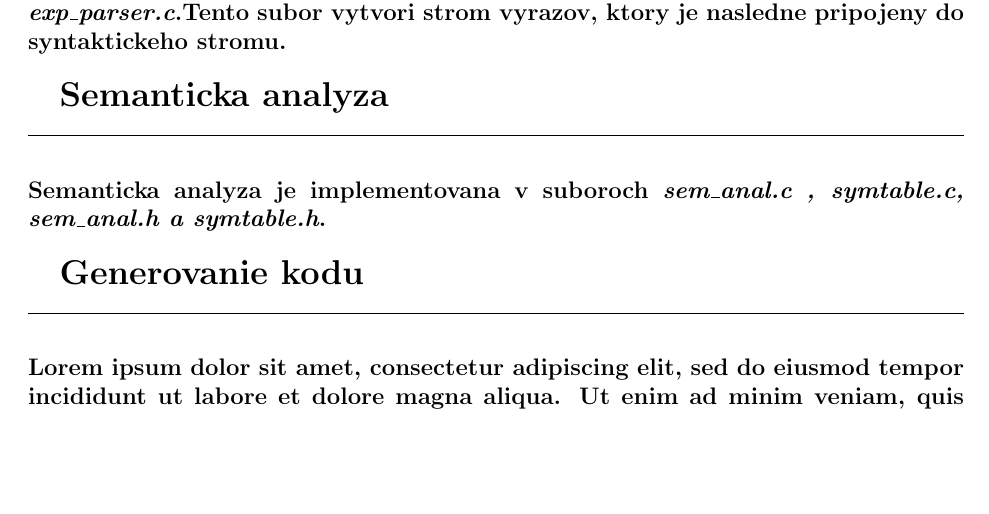
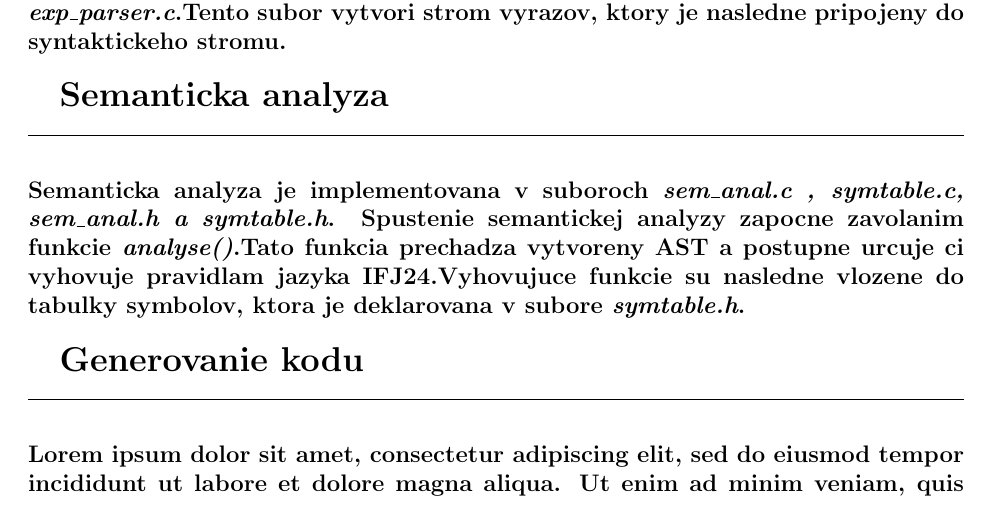
Before and after one commit to Marek324/IFJ-compiler, a LaTeX document (docs/dokumentace.tex): part of page 5 of 6, cut so that both start at the same text, the shorter picture padded with empty space. Compiled offline with pdfLaTeX.

Commit message:
sem analyz update

```diff
--- a/docs/dokumentace.tex
+++ b/docs/dokumentace.tex
@@ -110,7 +110,7 @@ FUNEXP\\
  \Large \textbf{Semanticka analyza}\normalsize \\
 \noindent\makebox[\linewidth]{\rule{\textwidth}{0.4pt}}
 
-\paragraph{Semanticka analyza je implementovana v suboroch \textit{sem\_anal.c , symtable.c, sem\_anal.h a symtable.h}. \newline \\}
+\paragraph{Semanticka analyza je implementovana v suboroch \textit{sem\_anal.c , symtable.c, sem\_anal.h a symtable.h}. Spustenie semantickej analyzy zapocne zavolanim funkcie \textit{analyse()}.Tato funkcia prechadza vytvoreny AST a postupne urcuje ci vyhovuje pravidlam jazyka IFJ24.Vyhovujuce funkcie su nasledne vlozene do tabulky symbolov, ktora je deklarovana v subore \textit{symtable.h}. \newline \\}
 
  \Large \textbf{Generovanie kodu} \normalsize \\
 \noindent\makebox[\linewidth]{\rule{\textwidth}{0.4pt}}
```
